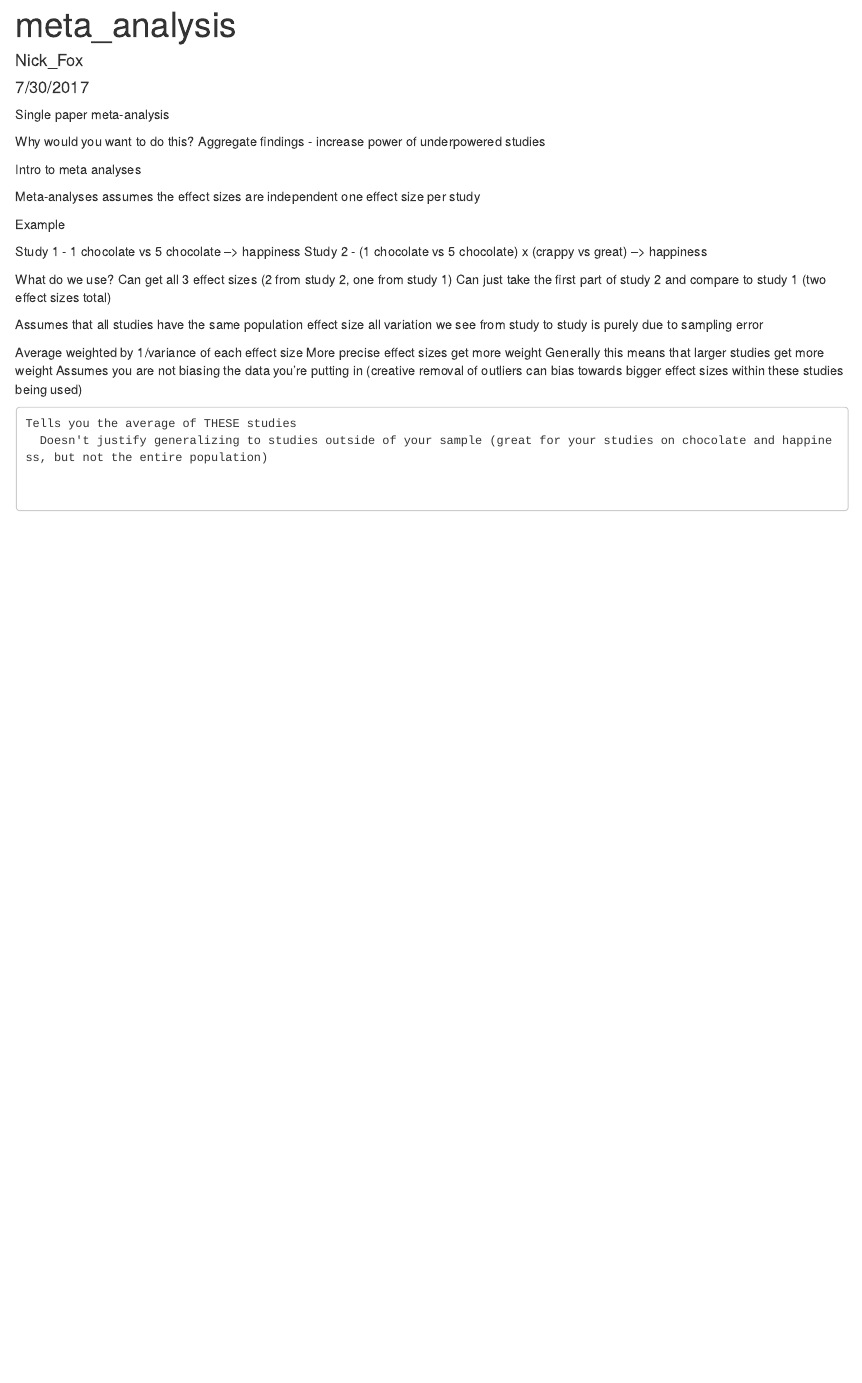
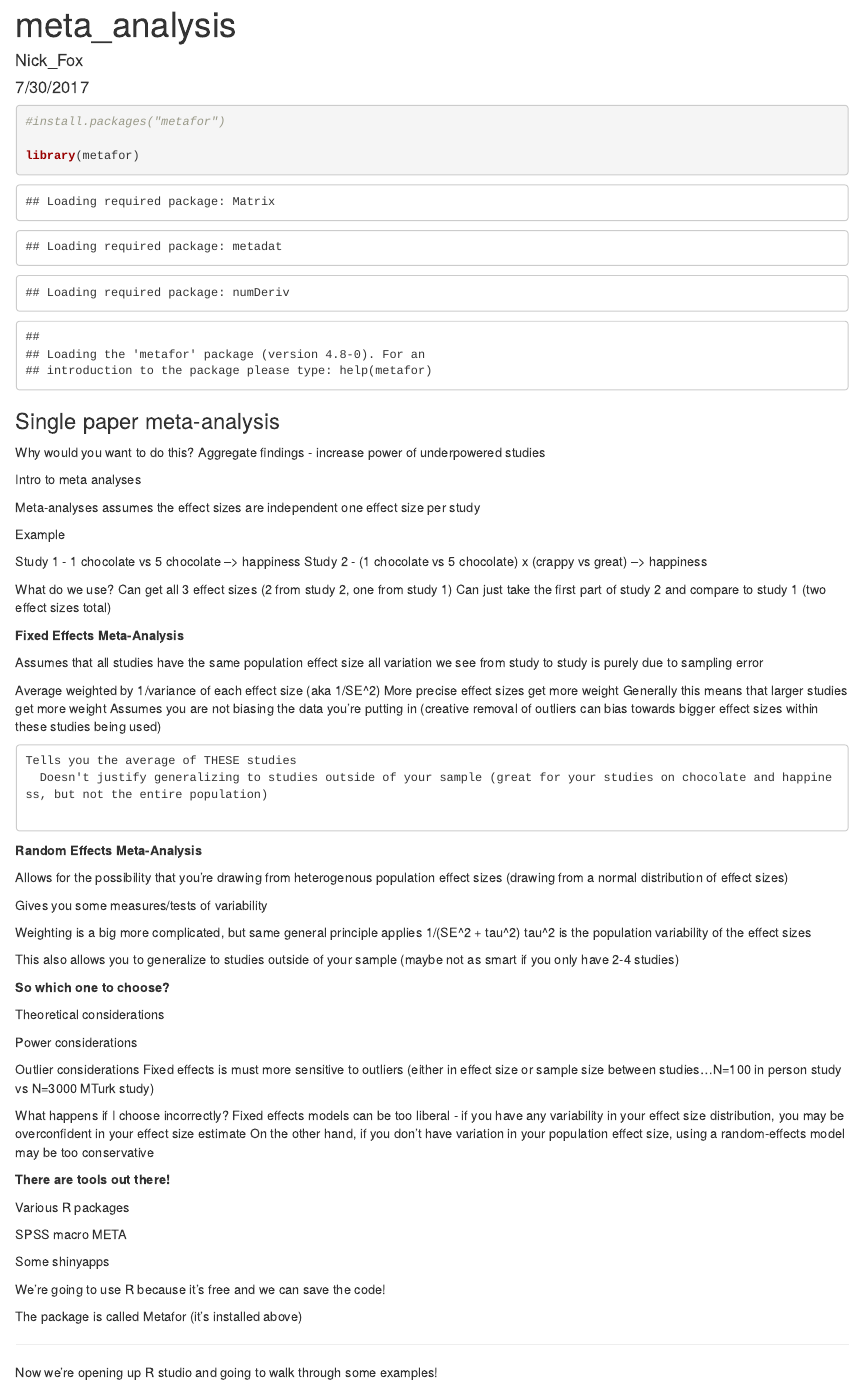
Before and after one commit to lolNickFox/SIPS2017, an R Markdown document (intro_meta_analysis.Rmd): the page in a window 1100 px wide, from its top. Rendered offline with R 4.5, knitr and Pandoc, with nearby package versions.

Commit message:
Moving into examples

````diff
--- a/intro_meta_analysis.Rmd
+++ b/intro_meta_analysis.Rmd
@@ -5,7 +5,15 @@ date: "7/30/2017"
 output: html_document
 ---
 
-Single paper meta-analysis
+```{r}
+
+#install.packages("metafor")
+
+library(metafor)
+```
+
+
+### Single paper meta-analysis
 
 Why would you want to do this?
   Aggregate findings - increase power of underpowered studies
@@ -25,13 +33,60 @@ Intro to meta analyses
     Can just take the first part of study 2 and compare to study 1 (two effect sizes total)
 
 
+<b>Fixed Effects Meta-Analysis</b>
+
   Assumes that all studies have the same population effect size
     all variation we see from study to study is purely due to sampling error
 
-  Average weighted by 1/variance of each effect size
+  Average weighted by 1/variance of each effect size (aka 1/SE^2)
     More precise effect sizes get more weight
     Generally this means that larger studies get more weight
     Assumes you are not biasing the data you're putting in (creative removal of outliers can bias towards bigger effect sizes within these studies being used)
 
     Tells you the average of THESE studies
       Doesn't justify generalizing to studies outside of your sample (great for your studies on chocolate and happiness, but not the entire population)
+
+<b>Random Effects Meta-Analysis</b>
+
+Allows for the possibility that you're drawing from heterogenous population effect sizes
+  (drawing from a normal distribution of effect sizes)
+
+  Gives you some measures/tests of variability
+
+  Weighting is a big more complicated, but same general principle applies
+    1/(SE^2 + tau^2)
+      tau^2 is the population variability of the effect sizes
+
+  This also allows you to generalize to studies outside of your sample
+    (maybe not as smart if you only have 2-4 studies)
+
+<b>So which one to choose?</b>
+
+Theoretical considerations
+
+Power considerations
+
+Outlier considerations
+  Fixed effects is must more sensitive to outliers (either in effect size or sample size between studies...N=100 in person study vs N=3000 MTurk study)
+
+What happens if I choose incorrectly?
+  Fixed effects models can be too liberal - if you have any variability in your effect size distribution, you may be overconfident in your effect size estimate
+  On the other hand, if you don't have variation in your population effect size, using a random-effects model may be too conservative
+
+<b>There are tools out there!</b>
+
+  Various R packages
+
+  SPSS macro META
+
+  Some shinyapps
+
+  We're going to use R because it's free and we can save the code!
+
+The package is called Metafor (it's installed above)
+
+-----------------
+
+Now we're opening up R studio and going to walk through some examples!
+
+-----------------
````
Also changed, not shown: intro_meta_analysis.html.
